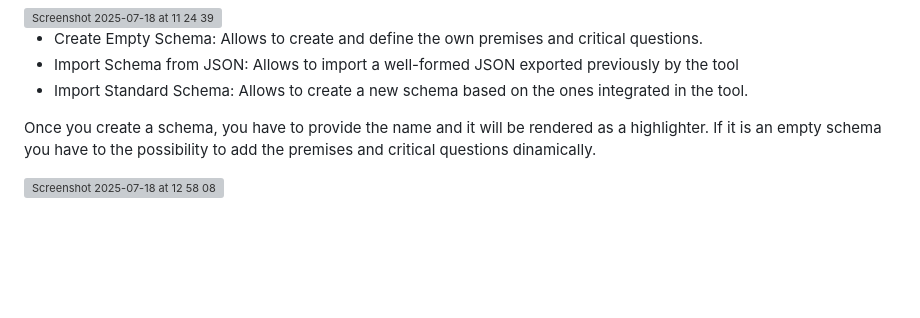
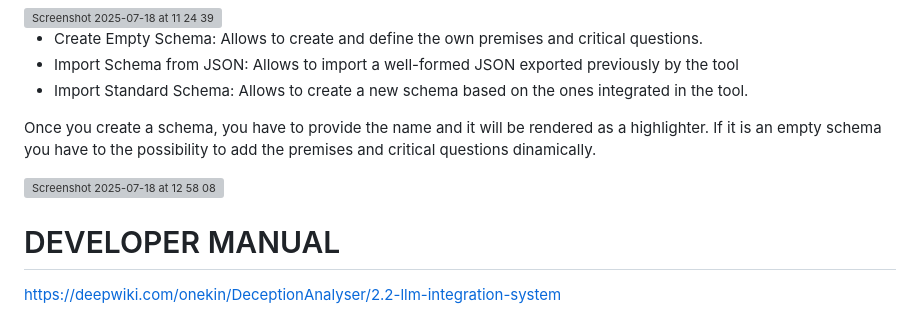
Before and after one commit to onekin/DeceptionAnalyser, a Markdown page: README.md, the part around the change. GitHub-like rendering; blank space fills up the shorter version; grey boxes are pictures that could not be loaded.

```diff
--- a/README.md
+++ b/README.md
@@ -62,3 +62,7 @@ To start using the tool you can open a PDF file in the web browser. Once the doc
 Once you create a schema, you have to provide the name and it will be rendered as a highlighter. If it is an empty schema you have to the possibility to add the premises and critical questions dinamically.
 
 <img width="825" height="669" alt="Screenshot 2025-07-18 at 12 58 08" src="https://github.com/user-attachments/assets/483f47c3-1dda-4ae9-8345-b08c26d695df" />
+
+
+# DEVELOPER MANUAL
+https://deepwiki.com/onekin/DeceptionAnalyser/2.2-llm-integration-system
```
